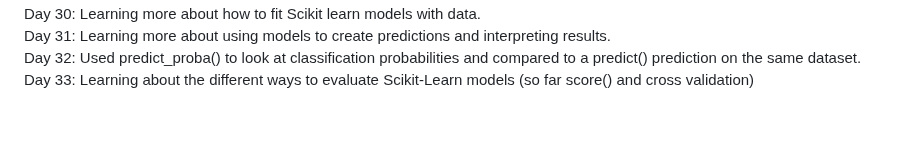
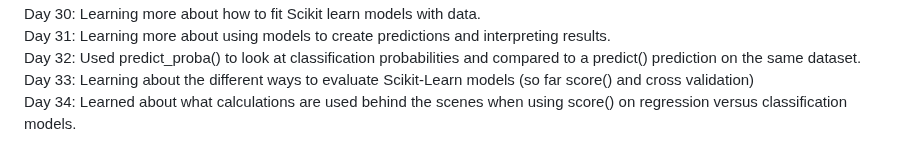
Before and after one commit to SleepyKumiho/100DayChallenge, a Markdown page: README.md, the part around the change. Rendered like a GitHub page; blank space fills up the shorter version.

```diff
--- a/README.md
+++ b/README.md
@@ -36,3 +36,4 @@ Day 30: Learning more about how to fit Scikit learn models with data. <br>
 Day 31: Learning more about using models to create predictions and interpreting results. <br>
 Day 32: Used predict_proba() to look at classification probabilities and compared to a predict() prediction on the same dataset. <br>
 Day 33: Learning about the different ways to evaluate Scikit-Learn models (so far score() and cross validation) <br>
+Day 34: Learned about what calculations are used behind the scenes when using score() on regression versus classification models.
```
